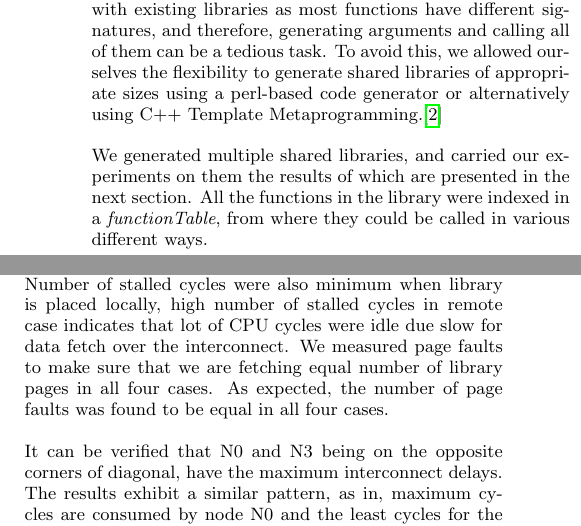
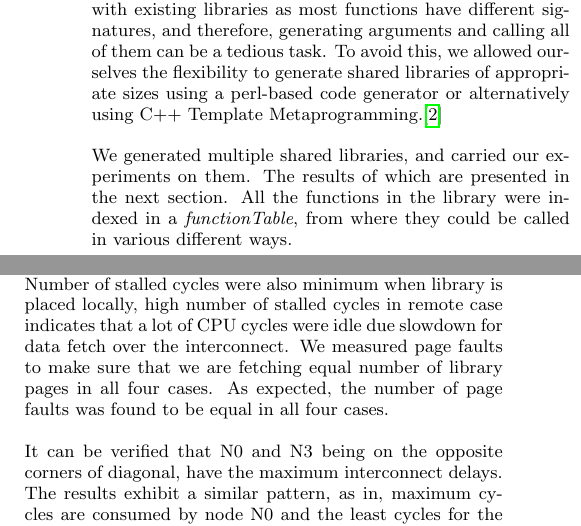
Before and after one commit to sud03r/numa-experiments, a LaTeX paper (doc/project.tex, which reads doc/evaluation.tex, doc/experimental-setup.tex): two parts of the columns of page 3 of 7, joined at a grey line, cut so that both start at the same text. Compiled offline with pdfLaTeX.

Commit message:
few checks

```diff
--- a/doc/evaluation.tex
+++ b/doc/evaluation.tex
@@ -24,7 +24,7 @@ The aggregated results are shown in figure \ref{fig:remoteVsLocal}.
 We measured the total number of CPU cycles consumed, stalled cycles and page faults in each case.
 We observed that in the case when our thread was running locally (i.e. on node N3), it consumed minimum number of CPU cycles.
 Number of stalled cycles were also minimum when library is placed locally, high number of stalled cycles in remote case indicates
-that lot of CPU cycles were idle due slow for data fetch over the interconnect.
+that a lot of CPU cycles were idle due slowdown for data fetch over the interconnect.
 We measured page faults to make sure that we are fetching equal number of library pages in all four cases.
 As expected, the number of page faults was found to be equal in all four cases.
 
--- a/doc/experimental-setup.tex
+++ b/doc/experimental-setup.tex
@@ -79,6 +79,6 @@ arguments and calling all of them can be a tedious task. To avoid this, we allow
 to generate shared libraries of appropriate sizes using a perl-based code generator or alternatively using
 C++ Template Metaprogramming.\cite{templateMeta}
 
-We generated multiple shared libraries, and carried our experiments on them the results of which are presented
+We generated multiple shared libraries, and carried our experiments on them. The results of which are presented
 in the next section. All the functions in the library were indexed in a \textit{functionTable}, from where they
 could be called in various different ways.
```
